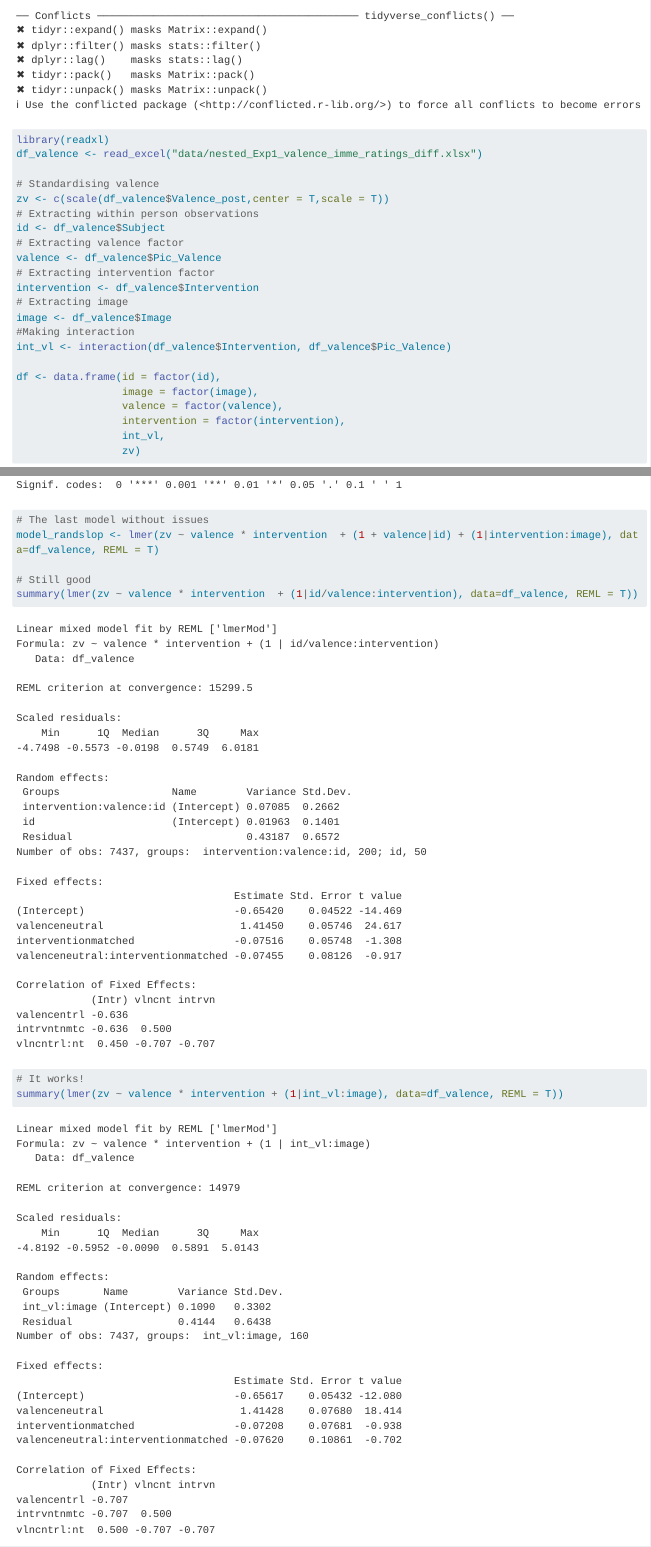
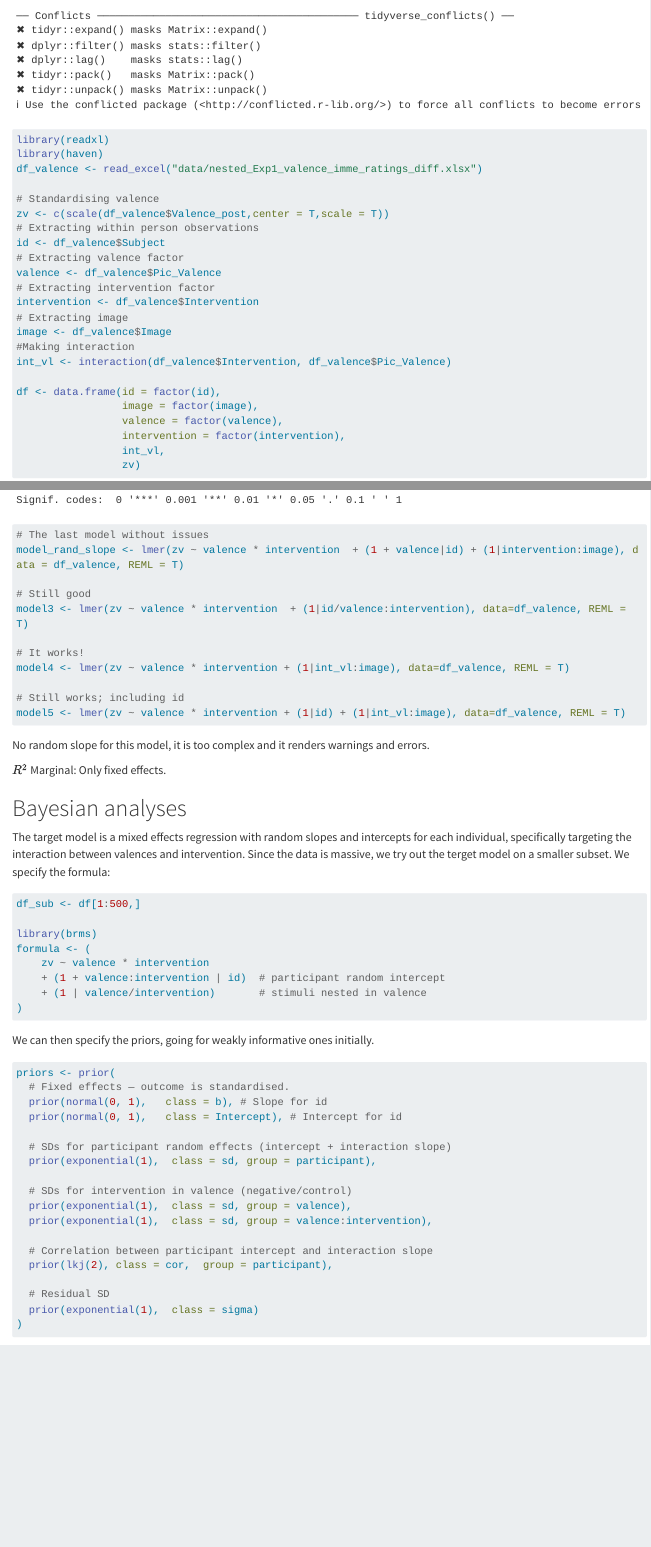
Before and after one commit to cnbi/positive-bias, a Quarto document (script.qmd): the page in a window 1100 px wide, from 540 px down, and a second part further down, joined at a grey line. Rendered offline with R 4.5, knitr and Pandoc in place of Quarto, with nearby package versions; some code elsewhere in the file could not run offline; long lines of code are wrapped.

Commit message:
Add name to models

````diff
--- a/script.qmd
+++ b/script.qmd
@@ -12,6 +12,7 @@ This is the Bayesian analysis of Jinyu's data. We fit it with brms for legibilit
 library(lme4)
 library(tidyverse)
 library(readxl)
+library(haven)
 df_valence <- read_excel("data/nested_Exp1_valence_imme_ratings_diff.xlsx")
 
 # Standardising valence
@@ -73,16 +74,16 @@ summary(aov(zv ~ valence * intervention, data = df_valence))
 
 ```{r}
 # The last model without issues
-model_randslop <- lmer(zv ~ valence * intervention  + (1 + valence|id) + (1|intervention:image), data=df_valence, REML = T)
+model_rand_slope <- lmer(zv ~ valence * intervention  + (1 + valence|id) + (1|intervention:image), data = df_valence, REML = T)
 
 # Still good
-summary(lmer(zv ~ valence * intervention  + (1|id/valence:intervention), data=df_valence, REML = T))
+model3 <- lmer(zv ~ valence * intervention  + (1|id/valence:intervention), data=df_valence, REML = T)
 
 # It works!
-summary(lmer(zv ~ valence * intervention + (1|int_vl:image), data=df_valence, REML = T))
+model4 <- lmer(zv ~ valence * intervention + (1|int_vl:image), data=df_valence, REML = T)
 
 # Still works; including id
-summary(lmer(zv ~ valence * intervention + (1|id) + (1|int_vl:image), data=df_valence, REML = T))
+model5 <- lmer(zv ~ valence * intervention + (1|id) + (1|int_vl:image), data=df_valence, REML = T)
 
 ```
 
````
